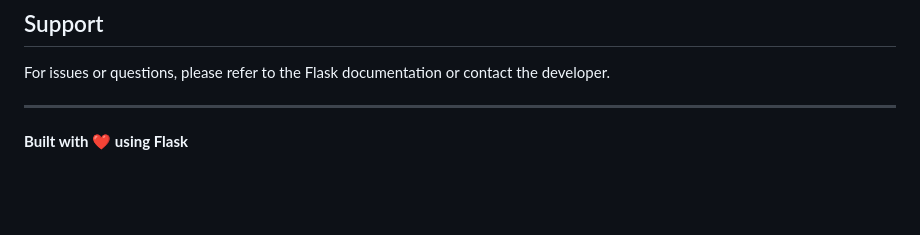
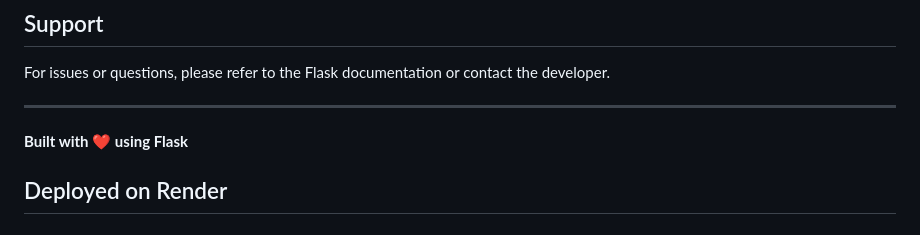
Before and after one commit to Coucilors/insurancepro, a Markdown page: README.md, the part around the change. Drawn GitHub-style; blank space fills up the shorter version.

```diff
--- a/README.md
+++ b/README.md
@@ -222,3 +222,6 @@ For issues or questions, please refer to the Flask documentation or contact the
 ---
 
 **Built with ❤️ using Flask**
+
+
+## Deployed on Render
```
